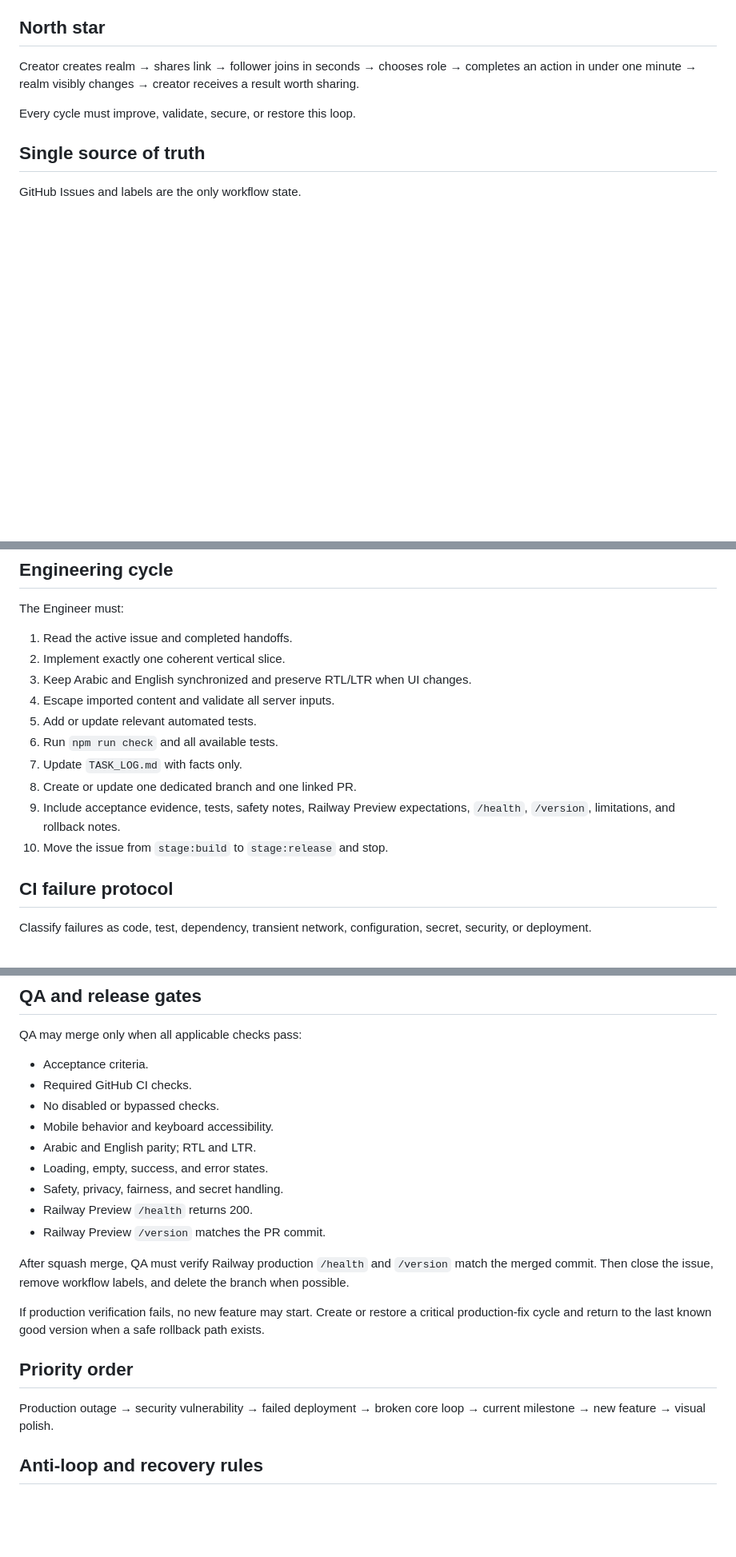
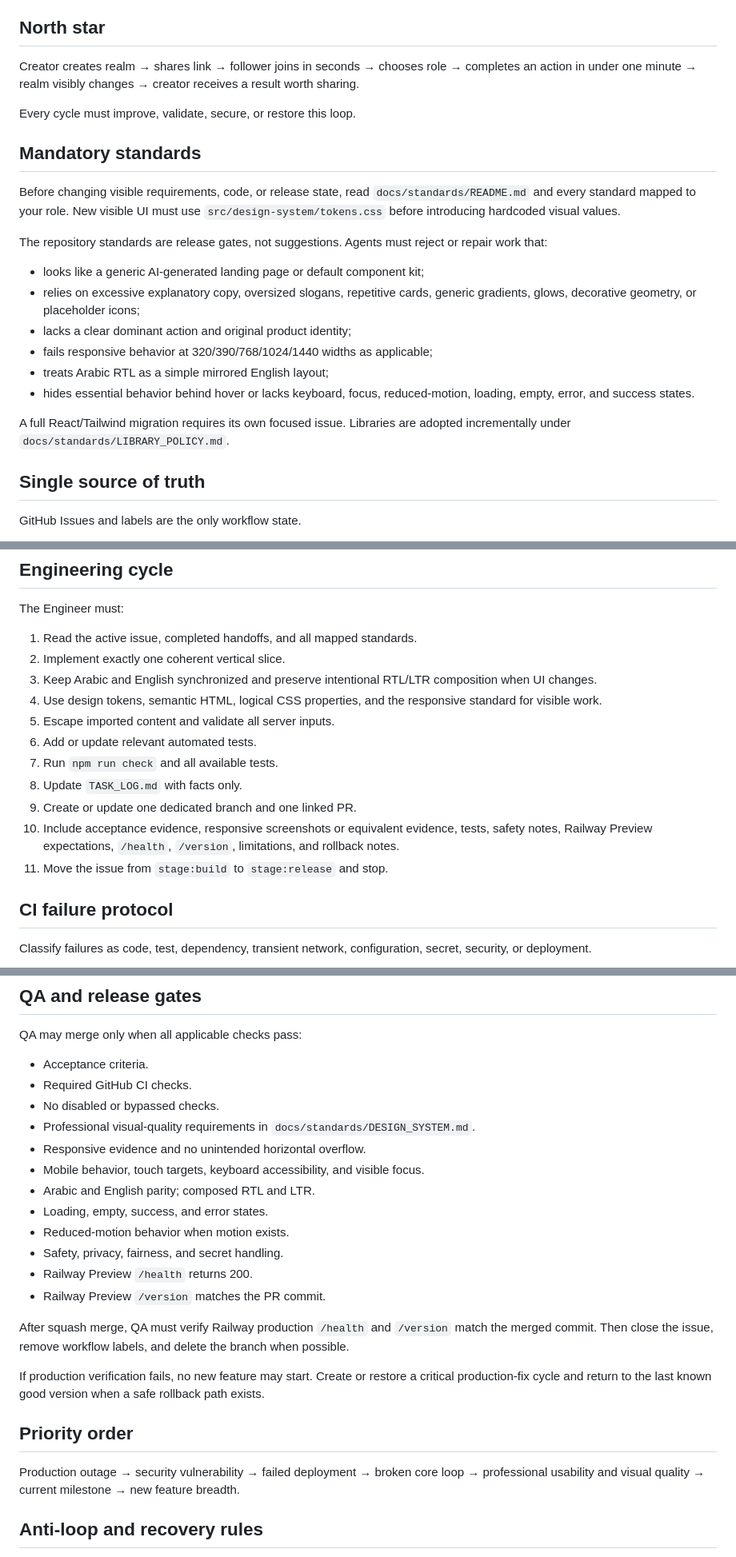
Before and after one commit to abdullahkrs/Creatorverse, a Markdown page: AGENT.md, 3 parts joined by grey strips. Shown at 80% size. Drawn GitHub-style; blank space fills up the shorter version.

Commit message:
docs: make design standards mandatory for agents

```diff
--- a/AGENT.md
+++ b/AGENT.md
@@ -11,6 +11,21 @@ Build a mobile-first creator-community game where creators form fictional digita
 Creator creates realm → shares link → follower joins in seconds → chooses role → completes an action in under one minute → realm visibly changes → creator receives a result worth sharing.
 
 Every cycle must improve, validate, secure, or restore this loop.
+
+## Mandatory standards
+
+Before changing visible requirements, code, or release state, read `docs/standards/README.md` and every standard mapped to your role. New visible UI must use `src/design-system/tokens.css` before introducing hardcoded visual values.
+
+The repository standards are release gates, not suggestions. Agents must reject or repair work that:
+
+- looks like a generic AI-generated landing page or default component kit;
+- relies on excessive explanatory copy, oversized slogans, repetitive cards, generic gradients, glows, decorative geometry, or placeholder icons;
+- lacks a clear dominant action and original product identity;
+- fails responsive behavior at 320/390/768/1024/1440 widths as applicable;
+- treats Arabic RTL as a simple mirrored English layout;
+- hides essential behavior behind hover or lacks keyboard, focus, reduced-motion, loading, empty, error, and success states.
+
+A full React/Tailwind migration requires its own focused issue. Libraries are adopted incrementally under `docs/standards/LIBRARY_POLICY.md`.
 
 ## Single source of truth
 
@@ -60,16 +76,17 @@ A task must be split before implementation if it has more than one independent u
 
 The Engineer must:
 
-1. Read the active issue and completed handoffs.
+1. Read the active issue, completed handoffs, and all mapped standards.
 2. Implement exactly one coherent vertical slice.
-3. Keep Arabic and English synchronized and preserve RTL/LTR when UI changes.
-4. Escape imported content and validate all server inputs.
-5. Add or update relevant automated tests.
-6. Run `npm run check` and all available tests.
-7. Update `TASK_LOG.md` with facts only.
-8. Create or update one dedicated branch and one linked PR.
-9. Include acceptance evidence, tests, safety notes, Railway Preview expectations, `/health`, `/version`, limitations, and rollback notes.
-10. Move the issue from `stage:build` to `stage:release` and stop.
+3. Keep Arabic and English synchronized and preserve intentional RTL/LTR composition when UI changes.
+4. Use design tokens, semantic HTML, logical CSS properties, and the responsive standard for visible work.
+5. Escape imported content and validate all server inputs.
+6. Add or update relevant automated tests.
+7. Run `npm run check` and all available tests.
+8. Update `TASK_LOG.md` with facts only.
+9. Create or update one dedicated branch and one linked PR.
+10. Include acceptance evidence, responsive screenshots or equivalent evidence, tests, safety notes, Railway Preview expectations, `/health`, `/version`, limitations, and rollback notes.
+11. Move the issue from `stage:build` to `stage:release` and stop.
 
 ## CI failure protocol
 
@@ -89,9 +106,12 @@ QA may merge only when all applicable checks pass:
 - Acceptance criteria.
 - Required GitHub CI checks.
 - No disabled or bypassed checks.
-- Mobile behavior and keyboard accessibility.
-- Arabic and English parity; RTL and LTR.
+- Professional visual-quality requirements in `docs/standards/DESIGN_SYSTEM.md`.
+- Responsive evidence and no unintended horizontal overflow.
+- Mobile behavior, touch targets, keyboard accessibility, and visible focus.
+- Arabic and English parity; composed RTL and LTR.
 - Loading, empty, success, and error states.
+- Reduced-motion behavior when motion exists.
 - Safety, privacy, fairness, and secret handling.
 - Railway Preview `/health` returns 200.
 - Railway Preview `/version` matches the PR commit.
@@ -102,7 +122,7 @@ If production verification fails, no new feature may start. Create or restore a
 
 ## Priority order
 
-Production outage → security vulnerability → failed deployment → broken core loop → current milestone → new feature → visual polish.
+Production outage → security vulnerability → failed deployment → broken core loop → professional usability and visual quality → current milestone → new feature breadth.
 
 ## Anti-loop and recovery rules
 
```
Also changed, not shown: other parts of AGENT.md (+5 -3 lines).
